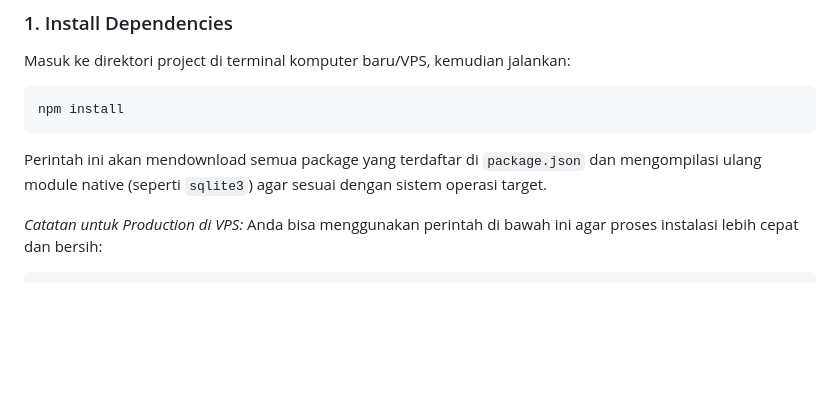
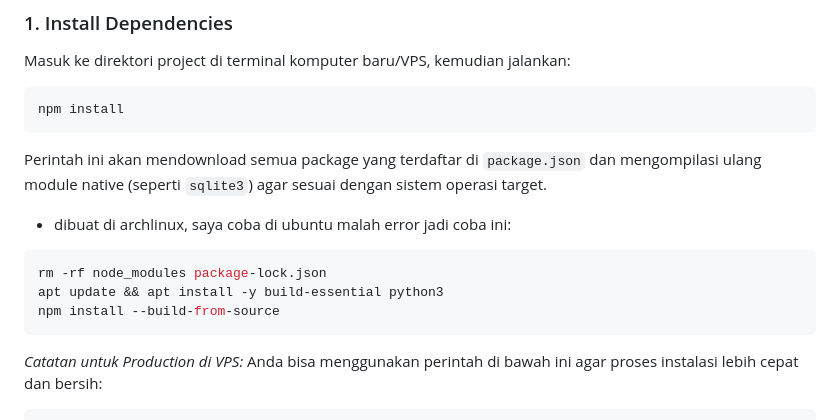
Before and after one commit to tawakaltakwa/vanbelt2026nodejs, a Markdown page: README.md, the part around the change. GitHub-like rendering; blank space fills up the shorter version.

````diff
--- a/README.md
+++ b/README.md
@@ -71,6 +71,14 @@ npm install
 ```
 Perintah ini akan mendownload semua package yang terdaftar di `package.json` dan mengompilasi ulang module native (seperti `sqlite3`) agar sesuai dengan sistem operasi target.
 
+* dibuat di archlinux, saya coba di ubuntu malah error
+jadi coba ini:
+```bash
+rm -rf node_modules package-lock.json
+apt update && apt install -y build-essential python3
+npm install --build-from-source
+```
+
 *Catatan untuk Production di VPS:*
 Anda bisa menggunakan perintah di bawah ini agar proses instalasi lebih cepat dan bersih:
 ```bash
````
